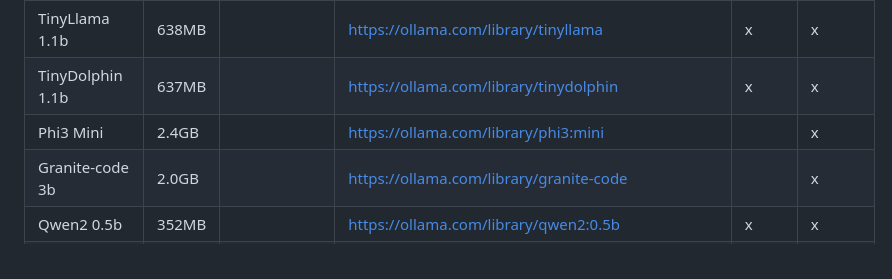
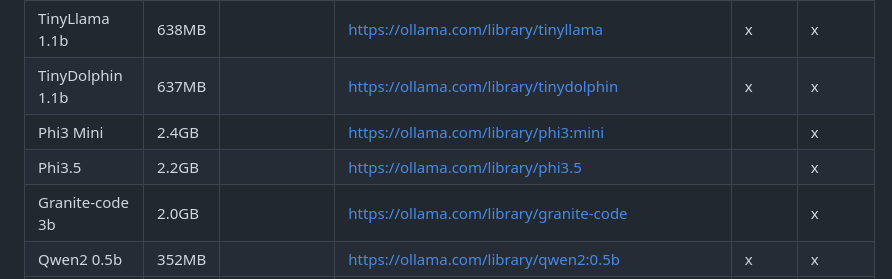
Before and after one commit to parakeet-nest/awesome-slms, a Markdown page: README.md, the part around the change. Drawn GitHub-style.

Commit message:
update phi3.5

```diff
--- a/README.md
+++ b/README.md
@@ -13,6 +13,7 @@ This is the list of the SMLs I use on my Raspberry Pi5 (8GB RAM) with [Ollama](h
 | TinyLlama 1.1b           | 638MB |                                                                                                       | https://ollama.com/library/tinyllama                       | x           | x             |
 | TinyDolphin 1.1b         | 637MB |                                                                                                       | https://ollama.com/library/tinydolphin                     | x           | x             |
 | Phi3 Mini                | 2.4GB |                                                                                                       | https://ollama.com/library/phi3:mini                       |             | x             |
+| Phi3.5                   | 2.2GB |                                                                                                       | https://ollama.com/library/phi3.5                          |             | x             |
 | Granite-code 3b          | 2.0GB |                                                                                                       | https://ollama.com/library/granite-code                    |             | x             |
 | Qwen2 0.5b               | 352MB |                                                                                                       | https://ollama.com/library/qwen2:0.5b                      | x           | x             |
 | Qwen 0.5b                | 395MB |                                                                                                       | https://ollama.com/library/qwen:0.5b                       | x           | x             |
```
